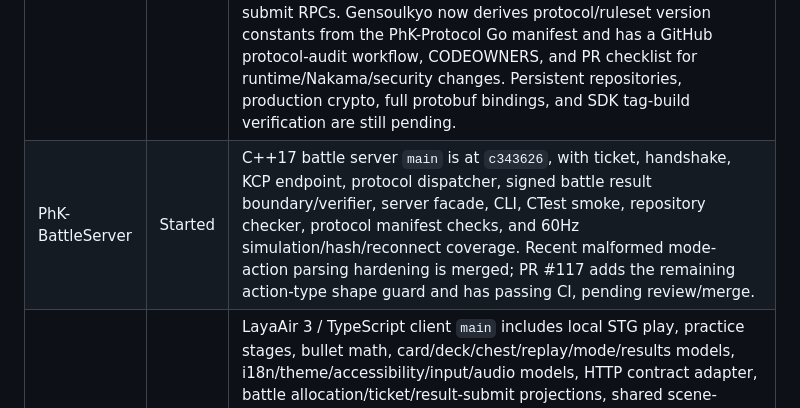
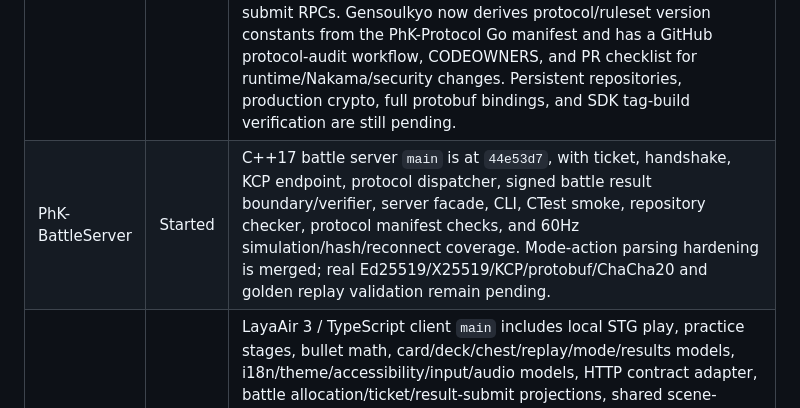
Before and after one commit to Phantasm-Klash/docs, a Markdown page: dev/progress.md, the part around the change. Drawn GitHub-style.

Commit message:
docs: refresh battle server main reference

```diff
--- a/dev/progress.md
+++ b/dev/progress.md
@@ -28,7 +28,7 @@ The project has moved past repository initialization and the minimal client prot
 | docs | Started | Public docs, planning tree, open-source/commercial boundary, roadmap, and website stub are present. Roadmap now tracks the real parallel MVP state instead of the original linear bootstrap plan. |
 | PhK-Protocol | Started | Shared protocol `main` is at `7f615d6` with protobuf drafts for common, business envelope, matchmaking/battle ticket, battle packets, replay, admin/service messages, and danmaku data; ruleset JSON schema, v0.1 flow fixtures, codegen notes, dependency-light descriptor export, dependency-light Go/C++ manifests, danmaku data exports, `tools/check_protocol.py`, and protocol-audit workflow are present. The danmaku exports cite third-party reverse-engineering sources; provenance/redistribution clearance remains a release gate. Full protobuf Go/C++/TypeScript code generation is pending. |
 | Gensoulkyo | Started | Go module, HTTP service entrypoint, runtime core, reusable runtime security helpers, optional storage/migration helpers, HTTP adapter, first PostgreSQL security-audit migration draft, a `database/sql` envelope audit writer, pgx stdlib driver registration, unit tests, and HTTP integration tests are present. The MVP now includes battle server registration/allocation, mode-dedicated server preference, `pvp_duel` bootstrap/match/ticket/settlement coverage, Ed25519-signed battle ticket fallback contracts, development `SignedBattleResult` submission/validation/idempotency, and a transport-neutral business envelope request adapter/replay guard wired into HTTP fallback. SDK-neutral constructors now cover HTTP headers, Nakama RPC-style payloads, and Nakama WSS-style payloads; `runtime/nakamaapi` proves RPC/WSS-style business dispatch through the same guard and maps external Nakama user/session ids; `cmd/gensoulkyo_nakama` provides the build-tagged SDK binding source and registers allocation, ticket, and battle result submit RPCs. Gensoulkyo now derives protocol/ruleset version constants from the PhK-Protocol Go manifest and has a GitHub protocol-audit workflow, CODEOWNERS, and PR checklist for runtime/Nakama/security changes. Persistent repositories, production crypto, full protobuf bindings, and SDK tag-build verification are still pending. |
-| PhK-BattleServer | Started | C++17 battle server `main` is at `c343626`, with ticket, handshake, KCP endpoint, protocol dispatcher, signed battle result boundary/verifier, server facade, CLI, CTest smoke, repository checker, protocol manifest checks, and 60Hz simulation/hash/reconnect coverage. Recent malformed mode-action parsing hardening is merged; PR #117 adds the remaining action-type shape guard and has passing CI, pending review/merge. |
+| PhK-BattleServer | Started | C++17 battle server `main` is at `44e53d7`, with ticket, handshake, KCP endpoint, protocol dispatcher, signed battle result boundary/verifier, server facade, CLI, CTest smoke, repository checker, protocol manifest checks, and 60Hz simulation/hash/reconnect coverage. Mode-action parsing hardening is merged; real Ed25519/X25519/KCP/protobuf/ChaCha20 and golden replay validation remain pending. |
 | SpellKard | Started | LayaAir 3 / TypeScript client `main` includes local STG play, practice stages, bullet math, card/deck/chest/replay/mode/results models, i18n/theme/accessibility/input/audio models, HTTP contract adapter, battle allocation/ticket/result-submit projections, shared scene-backed UI hosts, and server-authoritative result presentation. TypeScript/static/client checks cover runtime scene binding, asset/state-region contracts, network-room display policy, practice-only local simulation, server projection rendering, and unencrypted migration-stage KCP/AEAD packet contracts. Nakama RPC/bootstrap/session-resume follow-ups remain unmerged in stacked PRs #82-84; #82 is blocked by a missing required `client-static-audit` check context. |
 
 ## Client Progress
```
